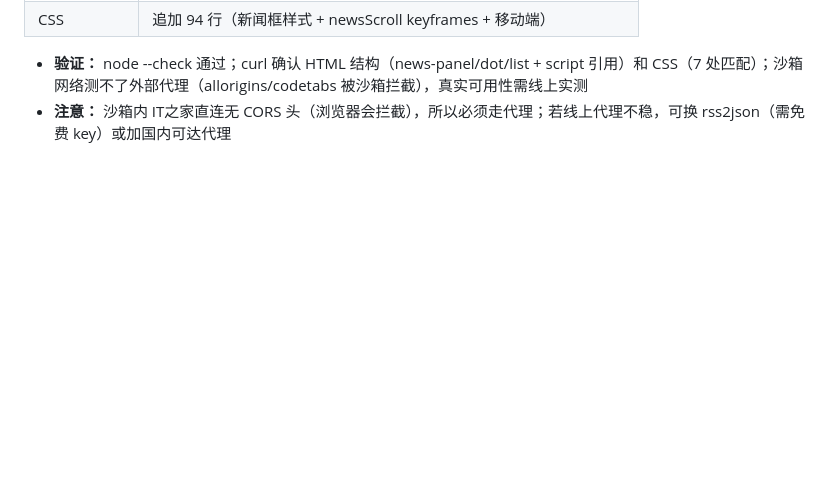
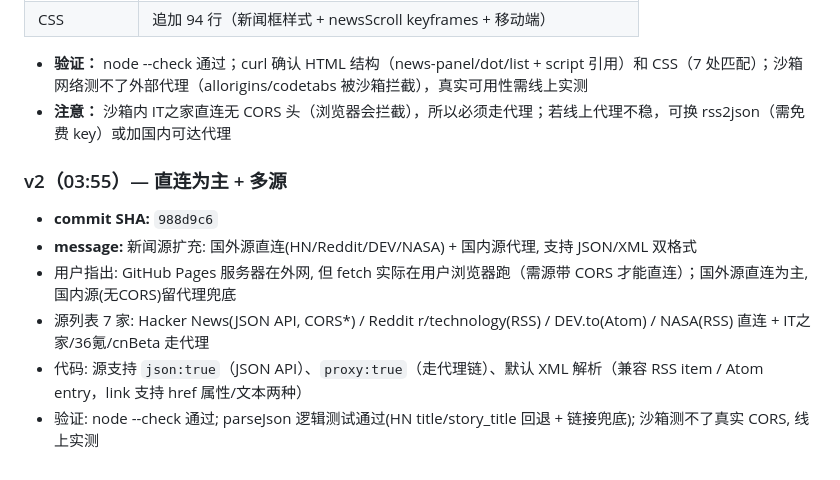
Before and after one commit to fengmax/fengmax.github.io, a Markdown page: data/SYNC-2026-08-20.md, the part around the change. Rendered like a GitHub page; blank space fills up the shorter version.

Commit message:
Sync marker: 新闻源 v2 (988d9c6)

```diff
--- a/data/SYNC-2026-08-20.md
+++ b/data/SYNC-2026-08-20.md
@@ -237,3 +237,12 @@ GitHub Pages 自动构建，几个 commit 之内 https://fengmax.github.io/ 生
 
 - **验证：** node --check 通过；curl 确认 HTML 结构（news-panel/dot/list + script 引用）和 CSS（7 处匹配）；沙箱网络测不了外部代理（allorigins/codetabs 被沙箱拦截），真实可用性需线上实测
 - **注意：** 沙箱内 IT之家直连无 CORS 头（浏览器会拦截），所以必须走代理；若线上代理不稳，可换 rss2json（需免费 key）或加国内可达代理
+
+### v2（03:55）— 直连为主 + 多源
+
+- **commit SHA:** `988d9c6`
+- **message:** 新闻源扩充: 国外源直连(HN/Reddit/DEV/NASA) + 国内源代理, 支持 JSON/XML 双格式
+- 用户指出: GitHub Pages 服务器在外网, 但 fetch 实际在用户浏览器跑（需源带 CORS 才能直连）；国外源直连为主, 国内源(无CORS)留代理兜底
+- 源列表 7 家: Hacker News(JSON API, CORS*) / Reddit r/technology(RSS) / DEV.to(Atom) / NASA(RSS) 直连 + IT之家/36氪/cnBeta 走代理
+- 代码: 源支持 `json:true`（JSON API）、`proxy:true`（走代理链）、默认 XML 解析（兼容 RSS item / Atom entry，link 支持 href 属性/文本两种）
+- 验证: node --check 通过; parseJson 逻辑测试通过(HN title/story_title 回退 + 链接兜底); 沙箱测不了真实 CORS, 线上实测
```
